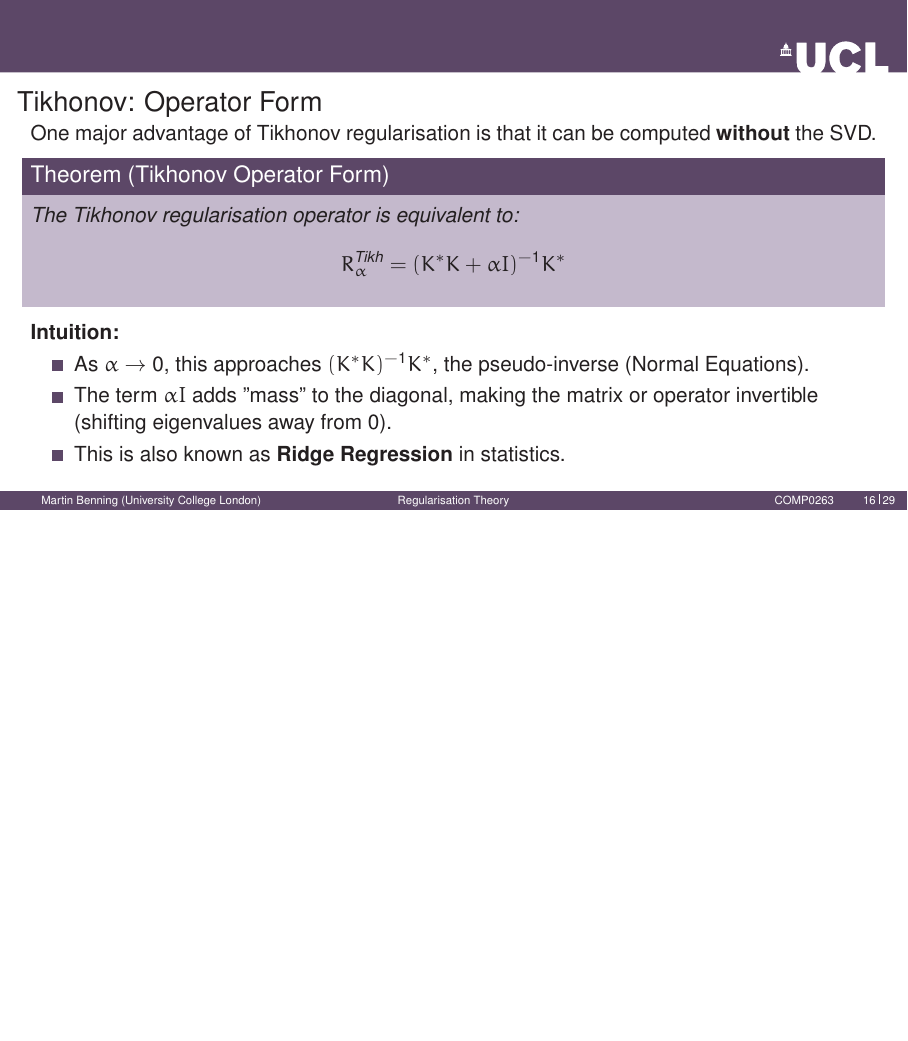
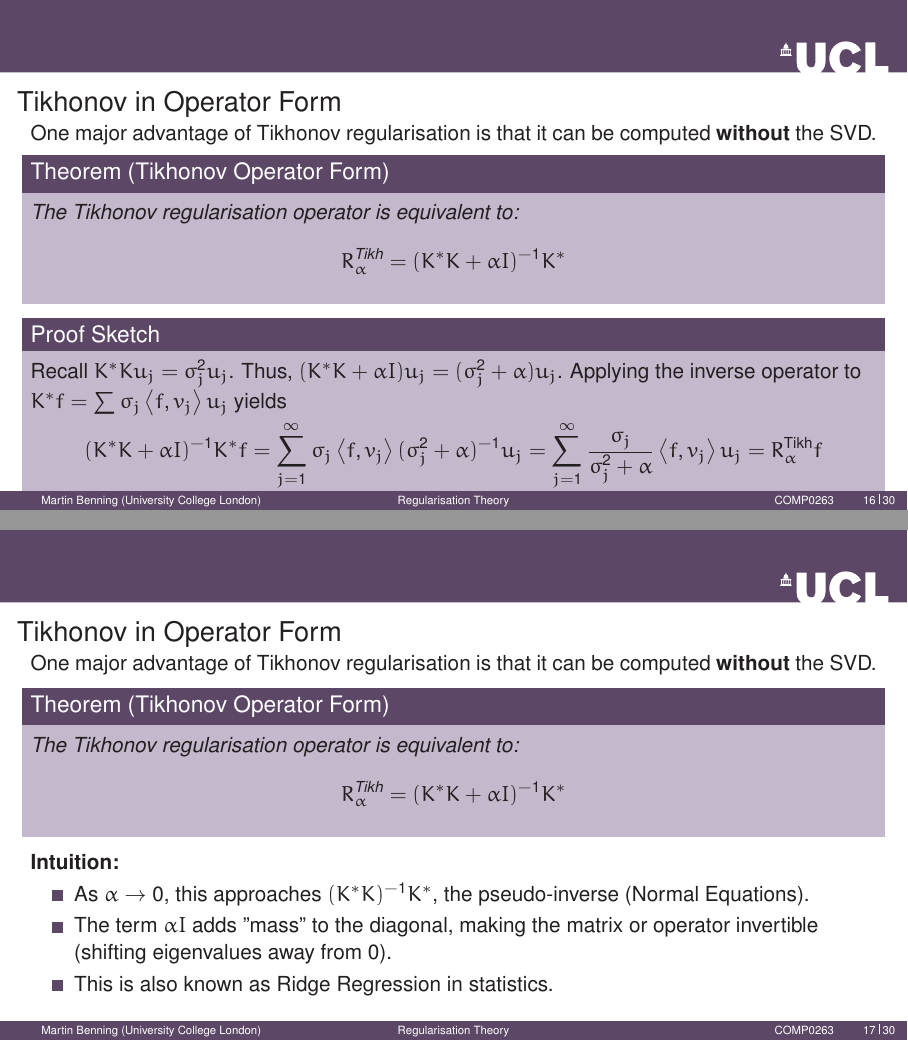
Before and after one commit to UCL-COMP0263-2026/Course-Materials, LaTeX slides (Slides/Week_02/lecture1.tex): page 26 of 42 before the commit and pages 26 and 27 of 43 after it, the two joined at a grey line, the shorter picture padded with empty space. Compiled offline with pdfLaTeX.

Commit message:
Minor corrections to slides for lecture 1 on week 2

```diff
--- a/Slides/Week_02/lecture1.tex
+++ b/Slides/Week_02/lecture1.tex
@@ -299,11 +299,29 @@ $$ R_\alpha^{\text{Tikh}} = (K^* K + \alpha I)^{-1} K^* $$
 \end{theorem}
 
 \pause
+\begin{theoremblock}{Proof Sketch}
+Recall $K^* K u_j = \sigma_j^2 u_j$. Thus, $(K^* K + \alpha I) u_j = (\sigma_j^2 + \alpha) u_j$.
+Applying the inverse operator to $K^* f = \sum \sigma_j \inner{f}{v_j} u_j$ yields \vspace{-0.33cm}
+\begin{align*}
+    (K^* K + \alpha I)^{-1}K^* f &= \sum_{j=1}^\infty \sigma_j \inner{f}{v_j} (\sigma_j^2 + \alpha)^{-1} u_j = \sum_{j=1}^\infty \frac{\sigma_j}{\sigma_j^2 + \alpha} \inner{f}{v_j} u_j = R_\alpha^{\text{Tikh}}f
+\end{align*}
+\end{theoremblock}
+\end{frame}
+
+\begin{frame}
+\frametitle{Tikhonov in Operator Form}
+One major advantage of Tikhonov regularisation is that it can be computed \textbf{without} the SVD.
+
+\begin{theorem}[Tikhonov Operator Form]
+The Tikhonov regularisation operator is equivalent to:
+$$ R_\alpha^{\text{Tikh}} = (K^* K + \alpha I)^{-1} K^* $$
+\end{theorem}
+
 \textbf{Intuition:}
 \begin{itemize}
     \item As $\alpha \to 0$, this approaches $(K^*K)^{-1}K^*$, the pseudo-inverse (Normal Equations).
     \item The term $\alpha I$ adds "mass" to the diagonal, making the matrix or operator invertible (shifting eigenvalues away from 0).
-    \item This is also known as \textbf{Ridge Regression} in statistics.
+    \item This is also known as Ridge Regression in statistics.
 \end{itemize}
 \end{frame}
 
```
Also changed, not shown: Slides/Week_02/lecture1.tex (6 more changed lines).
